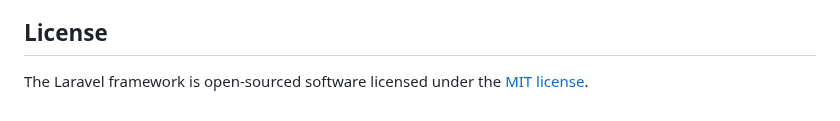
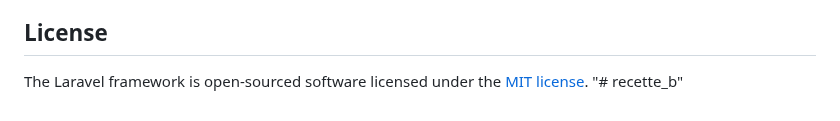
Before and after one commit to sarrazaoui/recette_b, a Markdown page: README.md, the part around the change. Rendered like a GitHub page.

```diff
--- a/README.md
+++ b/README.md
@@ -64,3 +64,4 @@ If you discover a security vulnerability within Laravel, please send an e-mail t
 ## License
 
 The Laravel framework is open-sourced software licensed under the [MIT license](https://opensource.org/licenses/MIT).
+"# recette_b"
```
